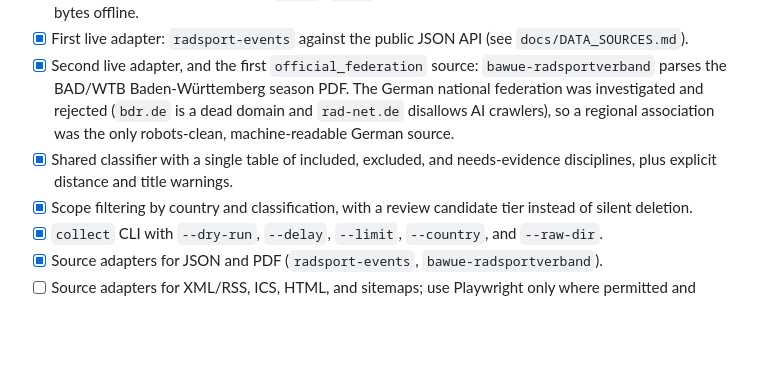
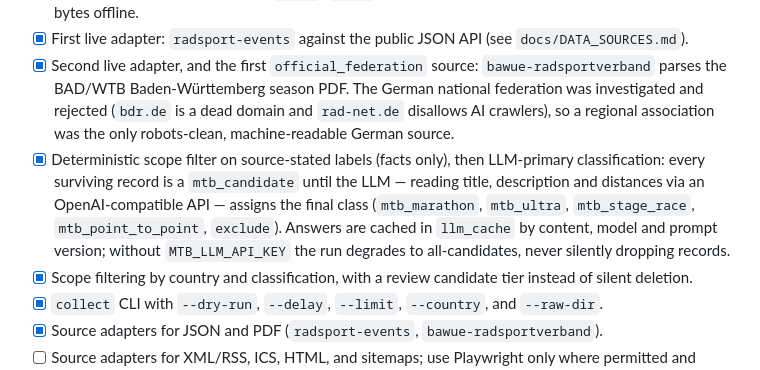
Before and after one commit to bennischober/mtb-marathon-calendar, a Markdown page: docs/PLAN.md, the part around the change. Rendered like a GitHub page; blank space fills up the shorter version.

```diff
--- a/docs/PLAN.md
+++ b/docs/PLAN.md
@@ -187,7 +187,7 @@ Suggested core entities:
 - [x] Source adapter framework with a `fetch`/`parse` split, so parsing can be replayed against recorded bytes offline.
 - [x] First live adapter: `radsport-events` against the public JSON API (see `docs/DATA_SOURCES.md`).
 - [x] Second live adapter, and the first `official_federation` source: `bawue-radsportverband` parses the BAD/WTB Baden-Württemberg season PDF. The German national federation was investigated and rejected (`bdr.de` is a dead domain and `rad-net.de` disallows AI crawlers), so a regional association was the only robots-clean, machine-readable German source.
-- [x] Shared classifier with a single table of included, excluded, and needs-evidence disciplines, plus explicit distance and title warnings.
+- [x] Deterministic scope filter on source-stated labels (facts only), then LLM-primary classification: every surviving record is a `mtb_candidate` until the LLM — reading title, description and distances via an OpenAI-compatible API — assigns the final class (`mtb_marathon`, `mtb_ultra`, `mtb_stage_race`, `mtb_point_to_point`, `exclude`). Answers are cached in `llm_cache` by content, model and prompt version; without `MTB_LLM_API_KEY` the run degrades to all-candidates, never silently dropping records.
 - [x] Scope filtering by country and classification, with a review candidate tier instead of silent deletion.
 - [x] `collect` CLI with `--dry-run`, `--delay`, `--limit`, `--country`, and `--raw-dir`.
 - [x] Source adapters for JSON and PDF (`radsport-events`, `bawue-radsportverband`).
```
Also changed, not shown: README.md (+8 -0 lines).
